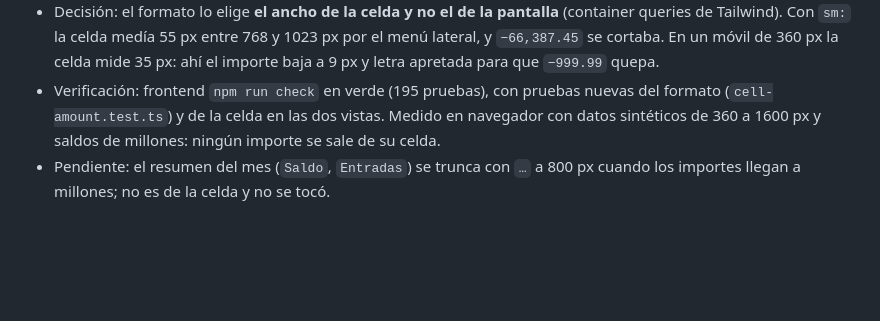
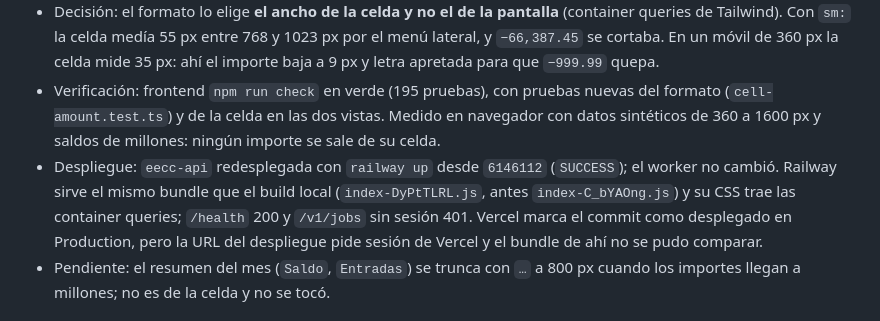
Before and after one commit to Doarmfando/eecc, a Markdown page: docs/bitacora/README.md, the part around the change. GitHub-like rendering; blank space fills up the shorter version.

Commit message:
Bitácora: despliegue de los importes con dos decimales
Co-Authored-By: Claude Opus 5.5 (1M context) <noreply@anthropic.com>

```diff
--- a/docs/bitacora/README.md
+++ b/docs/bitacora/README.md
@@ -19,6 +19,7 @@ Registrar cambios materiales en orden descendente. No incluir datos bancarios, r
 - Hecho: la celda pinta el importe con dos decimales (`−15.49`, `66,387.45`). Solo se redondea a compacto (`66.4K`, `1.23M`, tres cifras significativas) cuando el importe pasa de mil soles y no cabe; por debajo de mil nunca se compacta.
 - Decisión: el formato lo elige **el ancho de la celda y no el de la pantalla** (container queries de Tailwind). Con `sm:` la celda medía 55 px entre 768 y 1023 px por el menú lateral, y `−66,387.45` se cortaba. En un móvil de 360 px la celda mide 35 px: ahí el importe baja a 9 px y letra apretada para que `−999.99` quepa.
 - Verificación: frontend `npm run check` en verde (195 pruebas), con pruebas nuevas del formato (`cell-amount.test.ts`) y de la celda en las dos vistas. Medido en navegador con datos sintéticos de 360 a 1600 px y saldos de millones: ningún importe se sale de su celda.
+- Despliegue: `eecc-api` redesplegada con `railway up` desde `6146112` (`SUCCESS`); el worker no cambió. Railway sirve el mismo bundle que el build local (`index-DyPtTLRL.js`, antes `index-C_bYAOng.js`) y su CSS trae las container queries; `/health` 200 y `/v1/jobs` sin sesión 401. Vercel marca el commit como desplegado en Production, pero la URL del despliegue pide sesión de Vercel y el bundle de ahí no se pudo comparar.
 - Pendiente: el resumen del mes (`Saldo`, `Entradas`) se trunca con `…` a 800 px cuando los importes llegan a millones; no es de la celda y no se tocó.
 
 ## 2026-09-30 — El Calendario usa los documentos reales y la selección pasa al Historial
```
